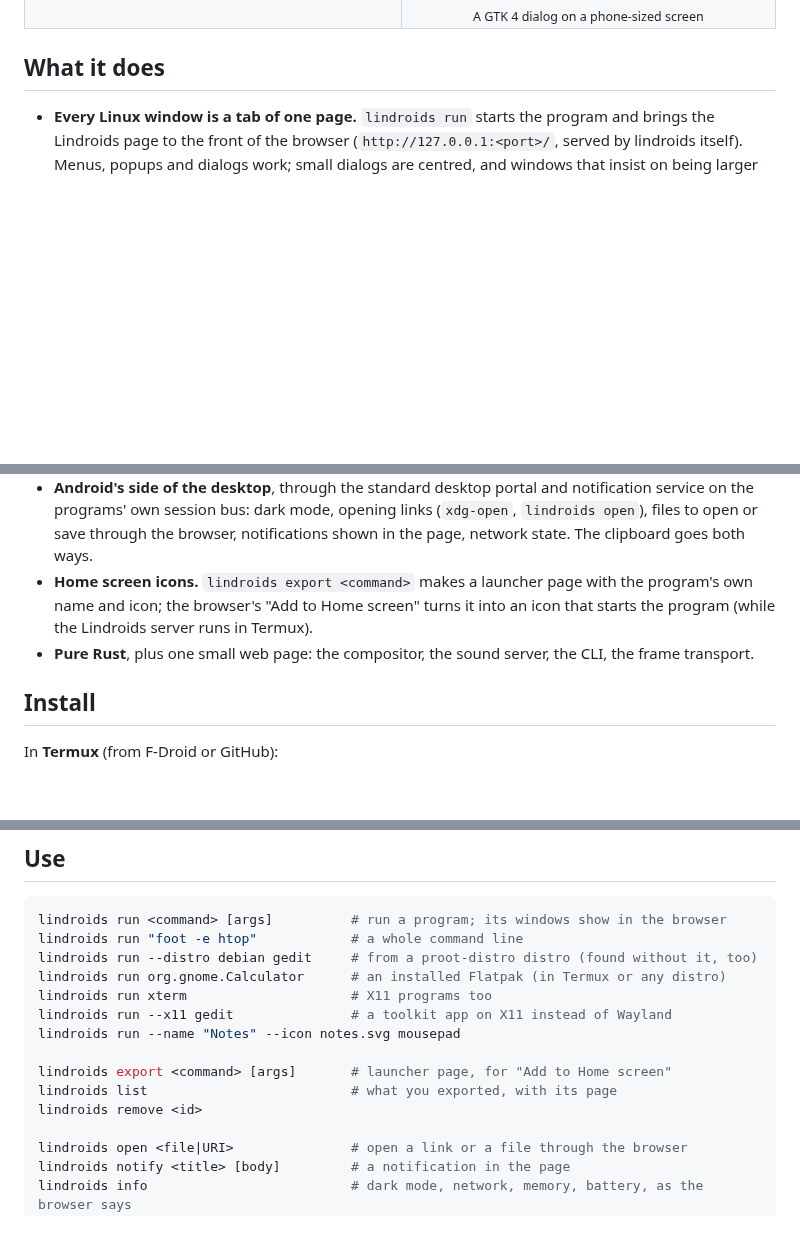
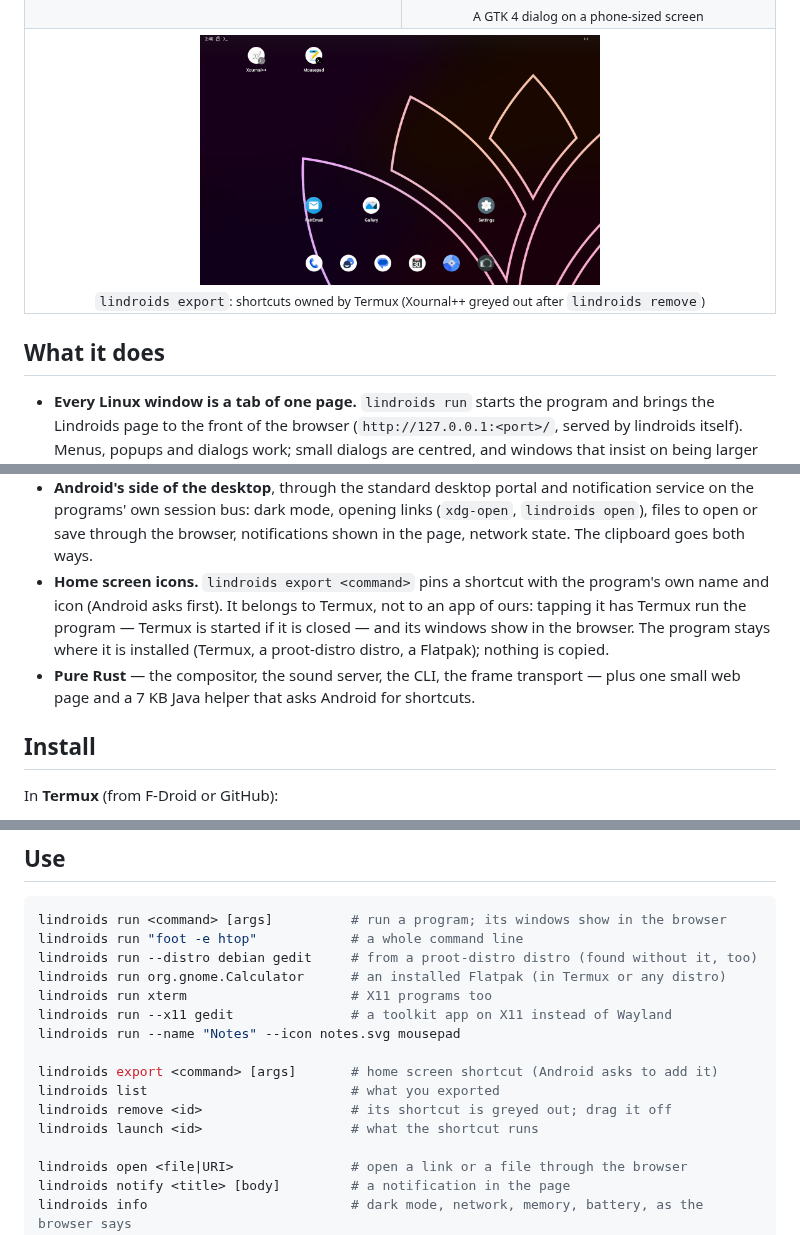
Before and after one commit to dixonSolutions/lindroids, a Markdown page: README.md, 3 parts joined by grey strips. GitHub-like rendering; pictures changed too: media/screenshots/home-screen-shortcuts.png (added); blank space fills up the shorter version.

```diff
--- a/README.md
+++ b/README.md
@@ -20,6 +20,9 @@ lindroids export xournalpp        # a launcher page: "Add to Home screen" for a
 <tr>
 <td align="center"><img src="media/screenshots/browser-xclock-x11.png" width="400"><br><sub>X11: <code>lindroids run xclock</code>, a tab next to Xournal++</sub></td>
 <td align="center"><img src="media/screenshots/browser-phone-dialog.png" width="200"><br><sub>A GTK 4 dialog on a phone-sized screen</sub></td>
+</tr>
+<tr>
+<td align="center" colspan="2"><img src="media/screenshots/home-screen-shortcuts.png" width="400"><br><sub><code>lindroids export</code>: shortcuts owned by Termux (Xournal++ greyed out after <code>lindroids remove</code>)</sub></td>
 </tr>
 </table>
 
@@ -43,11 +46,13 @@ lindroids export xournalpp        # a launcher page: "Add to Home screen" for a
   on the programs' own session bus: dark mode, opening links (`xdg-open`, `lindroids open`),
   files to open or save through the browser, notifications shown in the page, network state. The
   clipboard goes both ways.
-- **Home screen icons.** `lindroids export <command>` makes a launcher page with the program's
-  own name and icon; the browser's "Add to Home screen" turns it into an icon that starts the
-  program (while the Lindroids server runs in Termux).
-- **Pure Rust**, plus one small web page: the compositor, the sound server, the CLI, the frame
-  transport.
+- **Home screen icons.** `lindroids export <command>` pins a shortcut with the program's own
+  name and icon (Android asks first). It belongs to Termux, not to an app of ours: tapping it
+  has Termux run the program — Termux is started if it is closed — and its windows show in the
+  browser. The program stays where it is installed (Termux, a proot-distro distro, a Flatpak);
+  nothing is copied.
+- **Pure Rust** — the compositor, the sound server, the CLI, the frame transport — plus one
+  small web page and a 7 KB Java helper that asks Android for shortcuts.
 
 ## Install
 
@@ -81,9 +86,10 @@ lindroids run xterm                     # X11 programs too
 lindroids run --x11 gedit               # a toolkit app on X11 instead of Wayland
 lindroids run --name "Notes" --icon notes.svg mousepad
 
-lindroids export <command> [args]       # launcher page, for "Add to Home screen"
-lindroids list                          # what you exported, with its page
-lindroids remove <id>
+lindroids export <command> [args]       # home screen shortcut (Android asks to add it)
+lindroids list                          # what you exported
+lindroids remove <id>                   # its shortcut is greyed out; drag it off
+lindroids launch <id>                   # what the shortcut runs
 
 lindroids open <file|URI>               # open a link or a file through the browser
 lindroids notify <title> [body]         # a notification in the page
```
Also changed, not shown: other parts of README.md (+2 -2 lines), docs/ARCHITECTURE.md (+22 -8 lines), 12 other files.
